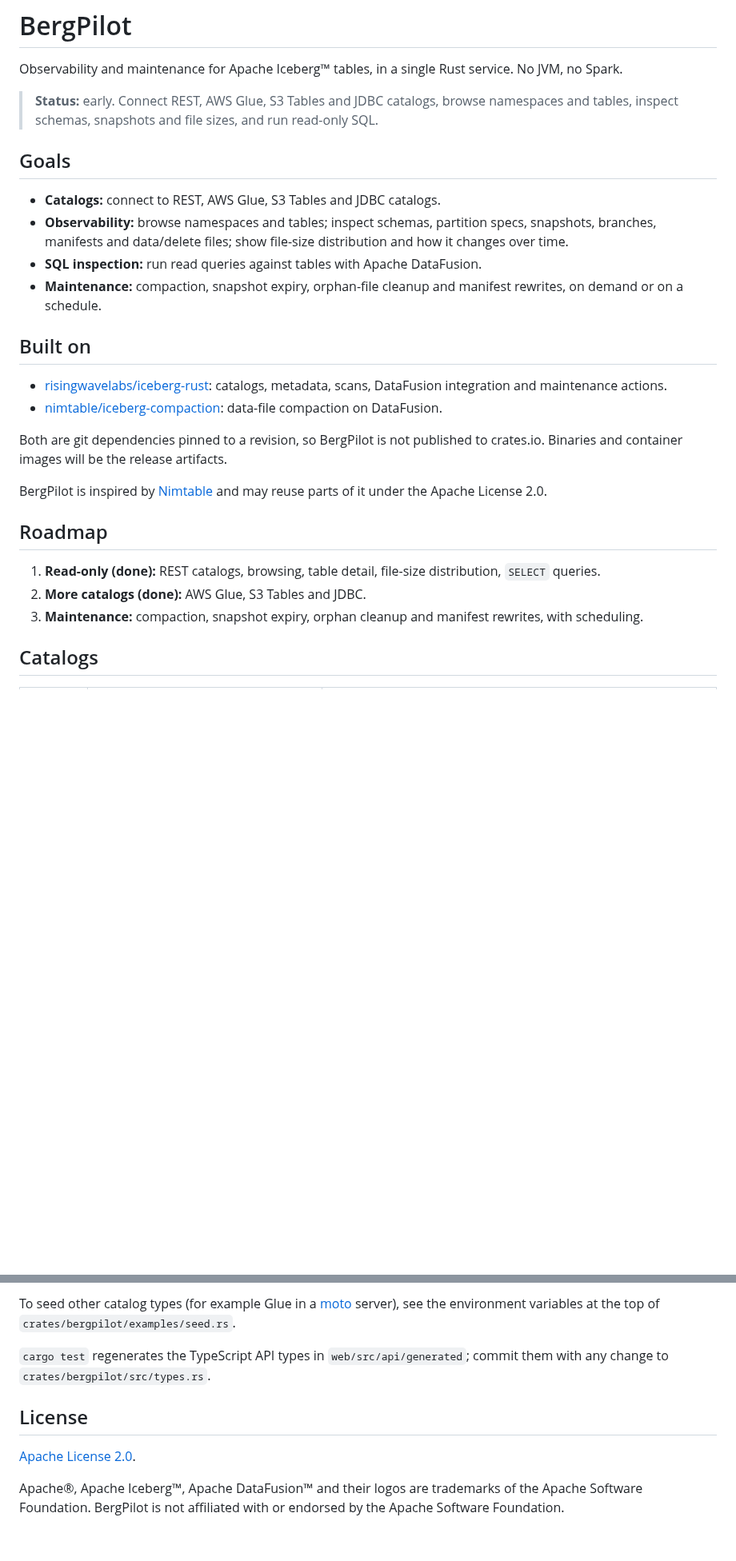
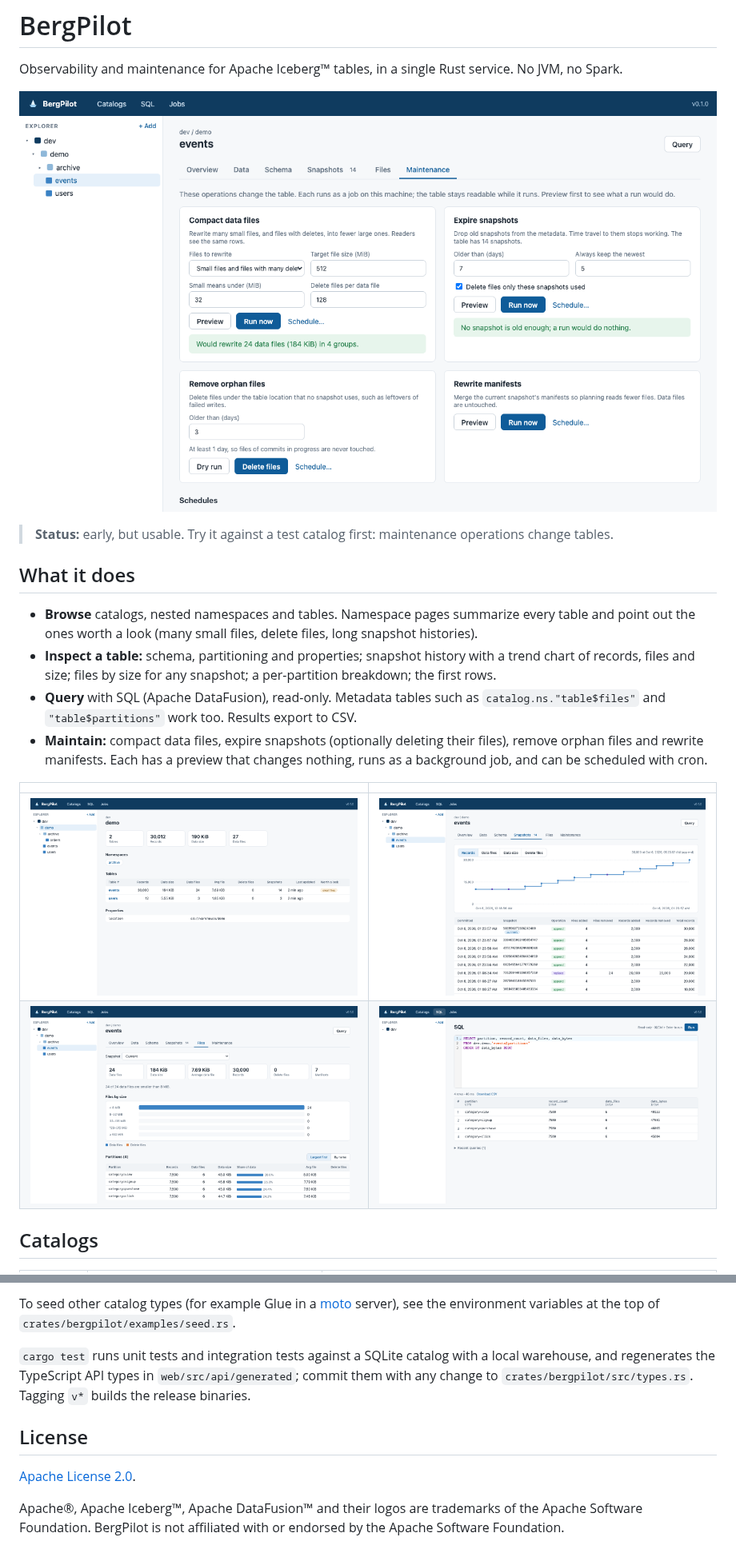
Before and after one commit to chenzl25/bergpilot, a Markdown page: README.md, 2 parts joined by grey strips. Shown at 80% size. Drawn GitHub-style; pictures changed too: docs/images/files.png (added), docs/images/maintenance.png (added), docs/images/namespace.png (added); blank space fills up the shorter version.

```diff
--- a/README.md
+++ b/README.md
@@ -2,29 +2,26 @@
 
 Observability and maintenance for Apache Iceberg™ tables, in a single Rust service. No JVM, no Spark.
 
-> **Status:** early. Connect REST, AWS Glue, S3 Tables and JDBC catalogs, browse namespaces and tables, inspect schemas, snapshots and file sizes, and run read-only SQL.
+![Maintenance tab](docs/images/maintenance.png)
 
-## Goals
+> **Status:** early, but usable. Try it against a test catalog first: maintenance operations change tables.
 
-- **Catalogs:** connect to REST, AWS Glue, S3 Tables and JDBC catalogs.
-- **Observability:** browse namespaces and tables; inspect schemas, partition specs, snapshots, branches, manifests and data/delete files; show file-size distribution and how it changes over time.
-- **SQL inspection:** run read queries against tables with Apache DataFusion.
-- **Maintenance:** compaction, snapshot expiry, orphan-file cleanup and manifest rewrites, on demand or on a schedule.
+## What it does
 
-## Built on
+- **Browse** catalogs, nested namespaces and tables. Namespace pages summarize every table and point
+  out the ones worth a look (many small files, delete files, long snapshot histories).
+- **Inspect a table:** schema, partitioning and properties; snapshot history with a trend chart of
+  records, files and size; files by size for any snapshot; a per-partition breakdown; the first rows.
+- **Query** with SQL (Apache DataFusion), read-only. Metadata tables such as
+  `catalog.ns."table$files"` and `"table$partitions"` work too. Results export to CSV.
+- **Maintain:** compact data files, expire snapshots (optionally deleting their files), remove
+  orphan files and rewrite manifests. Each has a preview that changes nothing, runs as a background
+  job, and can be scheduled with cron.
 
-- [risingwavelabs/iceberg-rust](https://github.com/risingwavelabs/iceberg-rust): catalogs, metadata, scans, DataFusion integration and maintenance actions.
-- [nimtable/iceberg-compaction](https://github.com/nimtable/iceberg-compaction): data-file compaction on DataFusion.
-
-Both are git dependencies pinned to a revision, so BergPilot is not published to crates.io. Binaries and container images will be the release artifacts.
-
-BergPilot is inspired by [Nimtable](https://github.com/nimtable/nimtable) and may reuse parts of it under the Apache License 2.0.
-
-## Roadmap
-
-1. **Read-only (done):** REST catalogs, browsing, table detail, file-size distribution, `SELECT` queries.
-2. **More catalogs (done):** AWS Glue, S3 Tables and JDBC.
-3. **Maintenance:** compaction, snapshot expiry, orphan cleanup and manifest rewrites, with scheduling.
+| | |
+| --- | --- |
+| ![Namespace](docs/images/namespace.png) | ![Snapshots](docs/images/snapshots.png) |
+| ![Files](docs/images/files.png) | ![SQL](docs/images/sql.png) |
 
 ## Catalogs
 
@@ -70,11 +92,13 @@ region `us-east-1`, access key `admin`, secret `password`, and path-style access
 To seed other catalog types (for example Glue in a [moto](https://github.com/getmoto/moto) server),
 see the environment variables at the top of `crates/bergpilot/examples/seed.rs`.
 
-`cargo test` regenerates the TypeScript API types in `web/src/api/generated`; commit them with any
-change to `crates/bergpilot/src/types.rs`.
+`cargo test` runs unit tests and integration tests against a SQLite catalog with a local
+warehouse, and regenerates the TypeScript API types in `web/src/api/generated`; commit them with
+any change to `crates/bergpilot/src/types.rs`. Tagging `v*` builds the release binaries.
 
 ## License
 
 [Apache License 2.0](LICENSE).
 
-Apache®, Apache Iceberg™, Apache DataFusion™ and their logos are trademarks of the Apache Software Foundation. BergPilot is not affiliated with or endorsed by the Apache Software Foundation.
+Apache®, Apache Iceberg™, Apache DataFusion™ and their logos are trademarks of the Apache Software
+Foundation. BergPilot is not affiliated with or endorsed by the Apache Software Foundation.
```
Also changed, not shown: other parts of README.md (+29 -4 lines), 1 other file.
